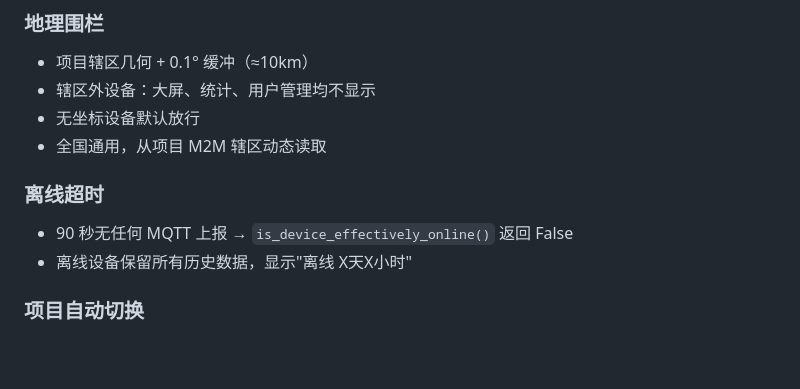
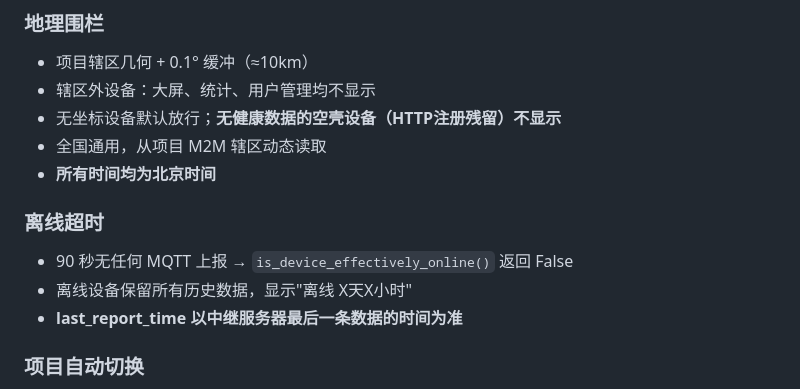
Before and after one commit to AYin-Z/heat-stress-warning-system, a Markdown page: docs/watch-api.md, the part around one of its changes. Rendered like a GitHub page; blank space fills up the shorter version.

Commit message:
docs: v5.2 时区/空壳过滤说明更新

```diff
--- a/docs/watch-api.md
+++ b/docs/watch-api.md
@@ -300,12 +300,14 @@ GET /api/regions/tree/
 ### 地理围栏
 - 项目辖区几何 + 0.1° 缓冲（≈10km）
 - 辖区外设备：大屏、统计、用户管理均不显示
-- 无坐标设备默认放行
+- 无坐标设备默认放行；**无健康数据的空壳设备（HTTP注册残留）不显示**
 - 全国通用，从项目 M2M 辖区动态读取
+- **所有时间均为北京时间**
 
 ### 离线超时
 - 90 秒无任何 MQTT 上报 → `is_device_effectively_online()` 返回 False
 - 离线设备保留所有历史数据，显示"离线 X天X小时"
+- **last_report_time 以中继服务器最后一条数据的时间为准**
 
 ### 项目自动切换
 - 设备上报数据时自动归入当前 recording 项目
```
Also changed, not shown: other parts of docs/watch-api.md (+1 -1 lines).
